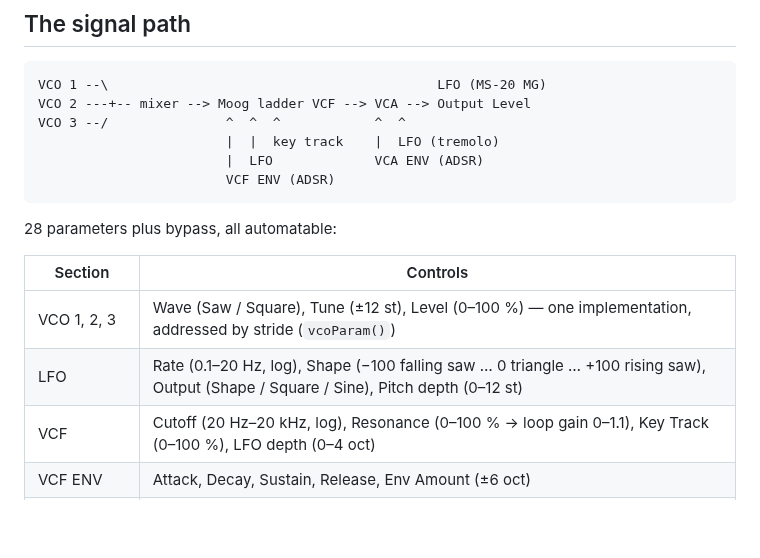
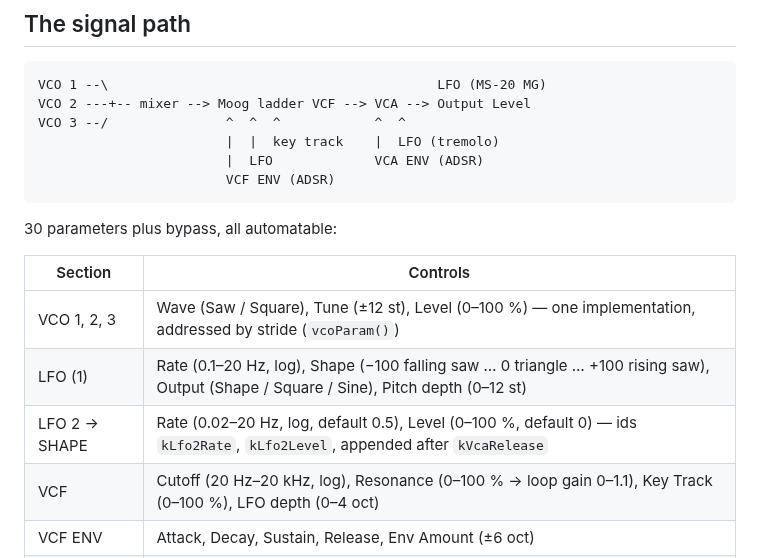
Before and after one commit to acobley/R2Synth-VSTi, a Markdown page: PORTING-NOTES.md, the part around one of its changes. Rendered like a GitHub page; blank space fills up the shorter version.

````diff
--- a/PORTING-NOTES.md
+++ b/PORTING-NOTES.md
@@ -49,12 +49,13 @@ VCO 3 --/               ^  ^  ^            ^  ^
                         VCF ENV (ADSR)
 ```
 
-28 parameters plus bypass, all automatable:
+30 parameters plus bypass, all automatable:
 
 | Section | Controls |
 |---|---|
 | VCO 1, 2, 3 | Wave (Saw / Square), Tune (±12 st), Level (0–100 %) — one implementation, addressed by stride (`vcoParam()`) |
-| LFO | Rate (0.1–20 Hz, log), Shape (−100 falling saw … 0 triangle … +100 rising saw), Output (Shape / Square / Sine), Pitch depth (0–12 st) |
+| LFO (1) | Rate (0.1–20 Hz, log), Shape (−100 falling saw … 0 triangle … +100 rising saw), Output (Shape / Square / Sine), Pitch depth (0–12 st) |
+| LFO 2 → SHAPE | Rate (0.02–20 Hz, log, default 0.5), Level (0–100 %, default 0) — ids `kLfo2Rate`, `kLfo2Level`, appended after `kVcaRelease` |
 | VCF | Cutoff (20 Hz–20 kHz, log), Resonance (0–100 % → loop gain 0–1.1), Key Track (0–100 %), LFO depth (0–4 oct) |
 | VCF ENV | Attack, Decay, Sustain, Release, Env Amount (±6 oct) |
 | VCA / OUTPUT | LFO depth (tremolo, 0–100 %), Output Level (−48…+6 dB) |
````
Also changed, not shown: other parts of PORTING-NOTES.md (+31 -6 lines), README.md (+5 -0 lines), docs/panel.png, 15 other files.
